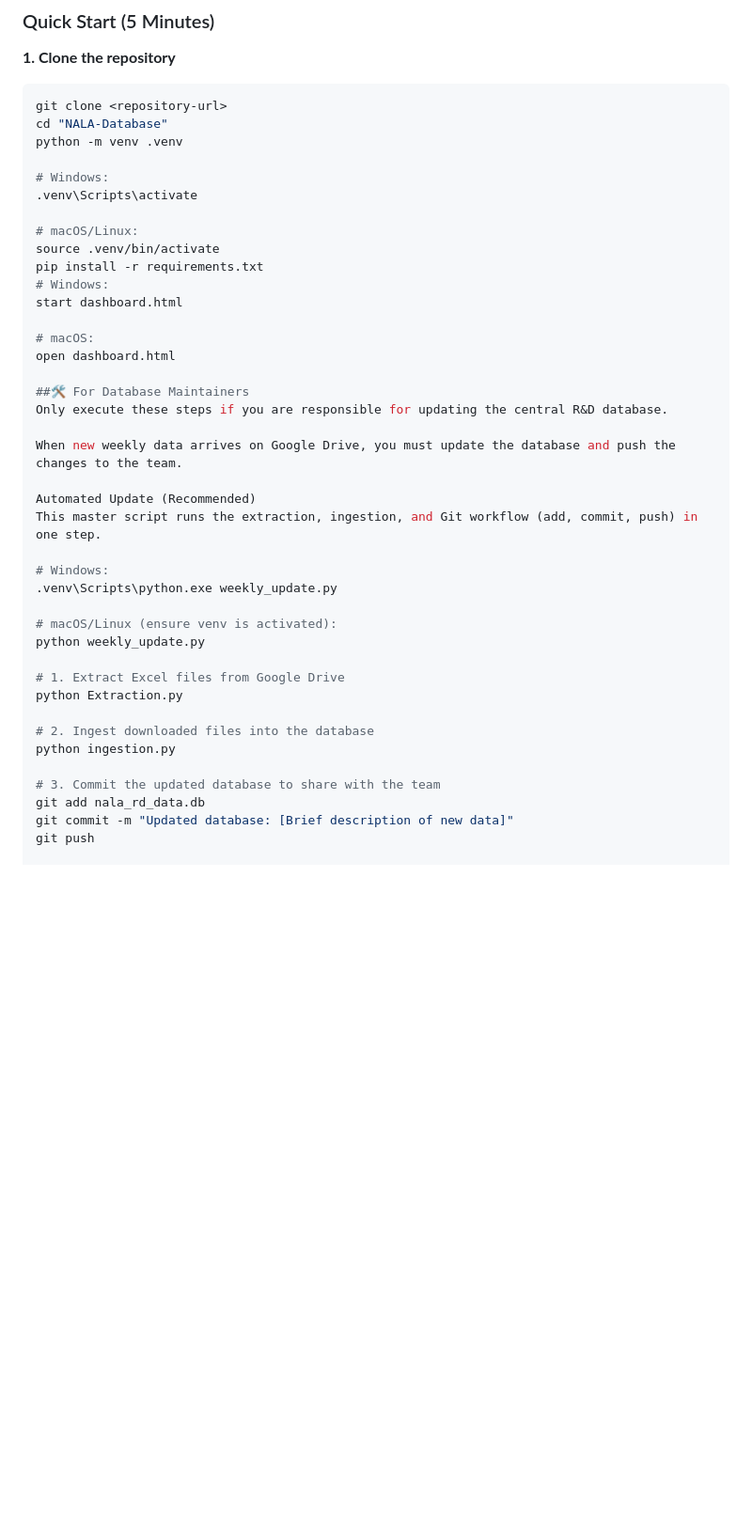
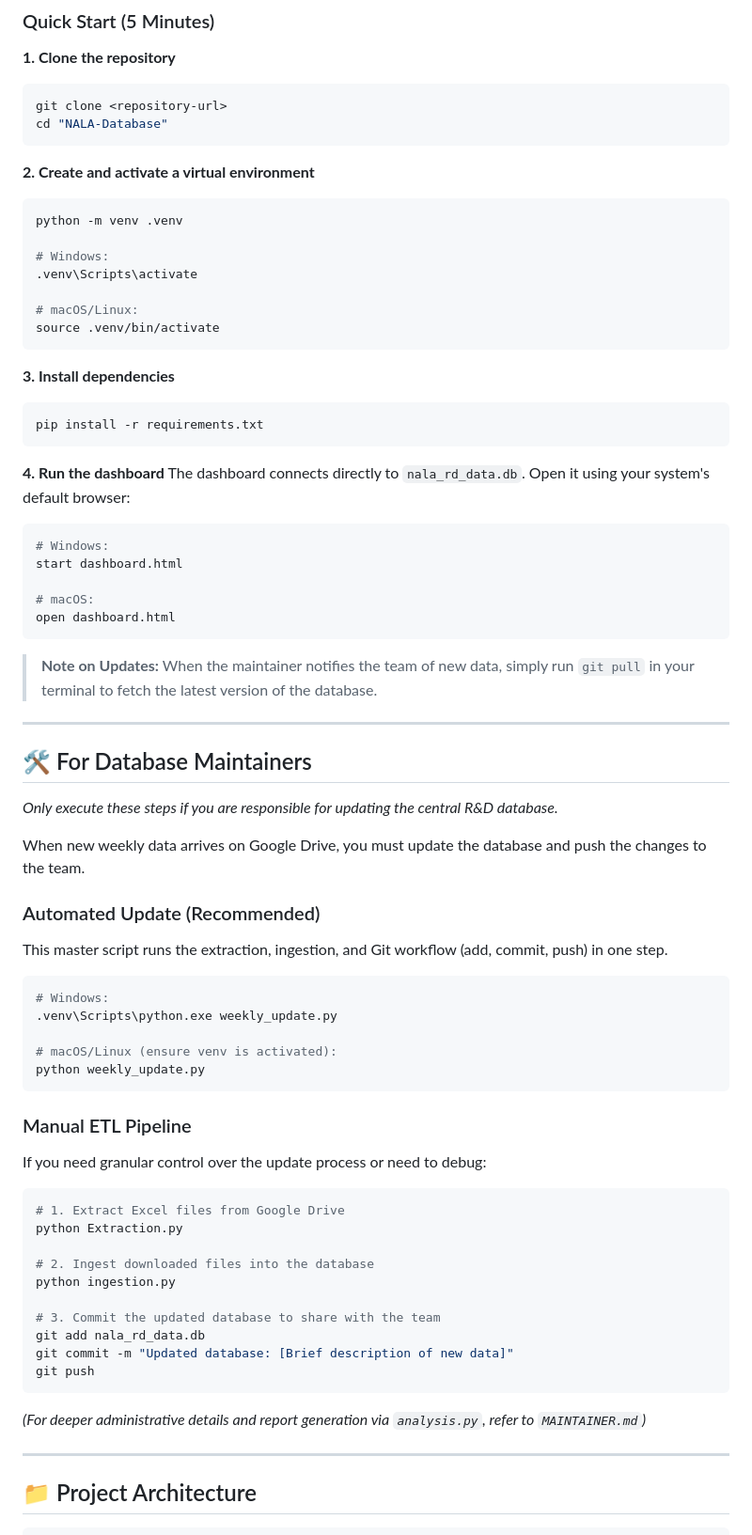
Before and after one commit to gregorymllr1/NALA-Database, a Markdown page: README.md, the part around one of its changes. Shown at 94% size. Rendered like a GitHub page; blank space fills up the shorter version.

````diff
--- a/README.md
+++ b/README.md
@@ -20,6 +20,10 @@ If you are here to view and query the R&D data, follow these steps. The database
 ```bash
 git clone <repository-url>
 cd "NALA-Database"
+```
+
+**2. Create and activate a virtual environment**
+```bash
 python -m venv .venv
 
 # Windows:
@@ -27,27 +31,47 @@ python -m venv .venv
 
 # macOS/Linux:
 source .venv/bin/activate
+```
+
+**3. Install dependencies**
+```bash
 pip install -r requirements.txt
+```
+
+**4. Run the dashboard**
+The dashboard connects directly to `nala_rd_data.db`. Open it using your system's default browser:
+```bash
 # Windows:
 start dashboard.html
 
 # macOS:
 open dashboard.html
+```
 
-##🛠️ For Database Maintainers
-Only execute these steps if you are responsible for updating the central R&D database.
+> **Note on Updates:** When the maintainer notifies the team of new data, simply run `git pull` in your terminal to fetch the latest version of the database.
+
+---
+
+## 🛠️ For Database Maintainers
+
+*Only execute these steps if you are responsible for updating the central R&D database.*
 
 When new weekly data arrives on Google Drive, you must update the database and push the changes to the team.
 
-Automated Update (Recommended)
+### Automated Update (Recommended)
 This master script runs the extraction, ingestion, and Git workflow (add, commit, push) in one step.
-
+```bash
 # Windows:
 .venv\Scripts\python.exe weekly_update.py
 
 # macOS/Linux (ensure venv is activated):
 python weekly_update.py
+```
 
+### Manual ETL Pipeline
+If you need granular control over the update process or need to debug:
+
+```bash
 # 1. Extract Excel files from Google Drive
 python Extraction.py
 
@@ -58,7 +82,14 @@ python ingestion.py
 git add nala_rd_data.db
 git commit -m "Updated database: [Brief description of new data]"
 git push
+```
+*(For deeper administrative details and report generation via `analysis.py`, refer to `MAINTAINER.md`)*
 
+---
+
+## 📁 Project Architecture
+
+```text
 .
 ├── nala_rd_data.db          # ✓ Main SQLite database (distributed with project)
 ├── dashboard.html           # ✓ Web dashboard for data queries
````
Also changed, not shown: other parts of README.md (+28 -3 lines).
